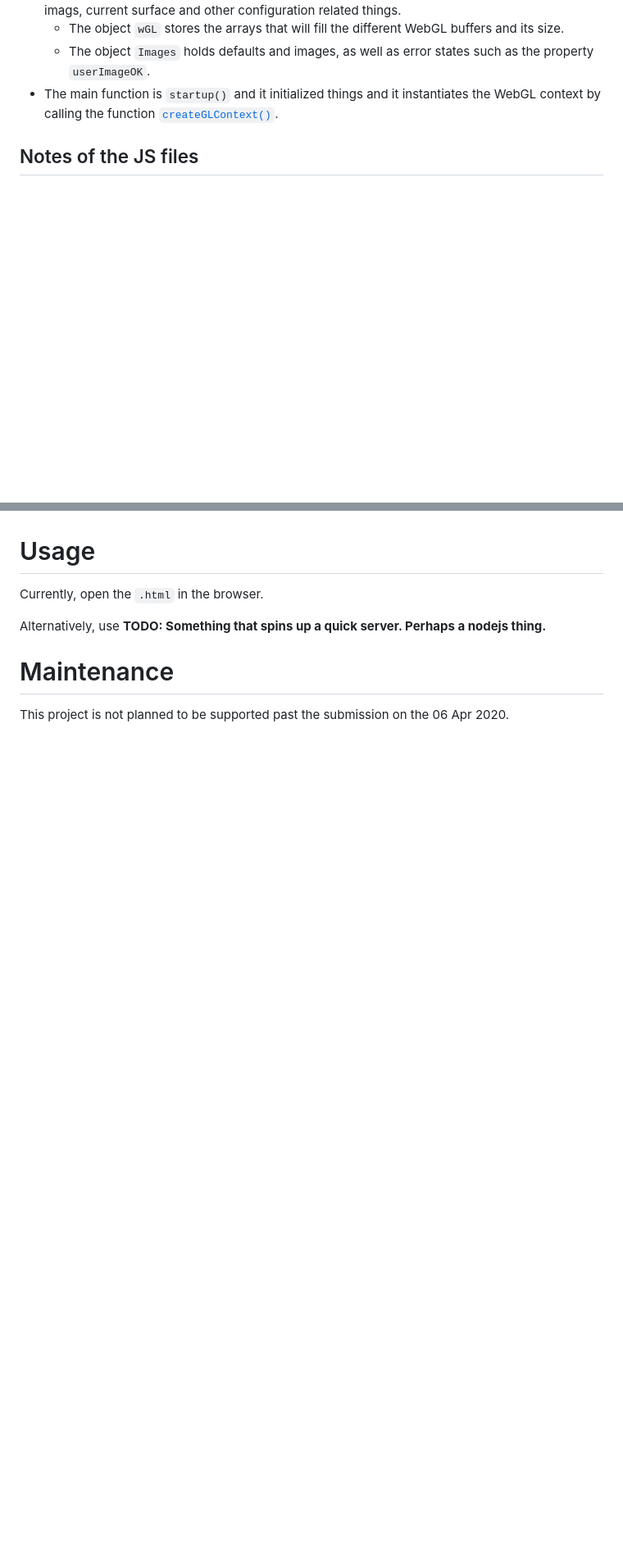
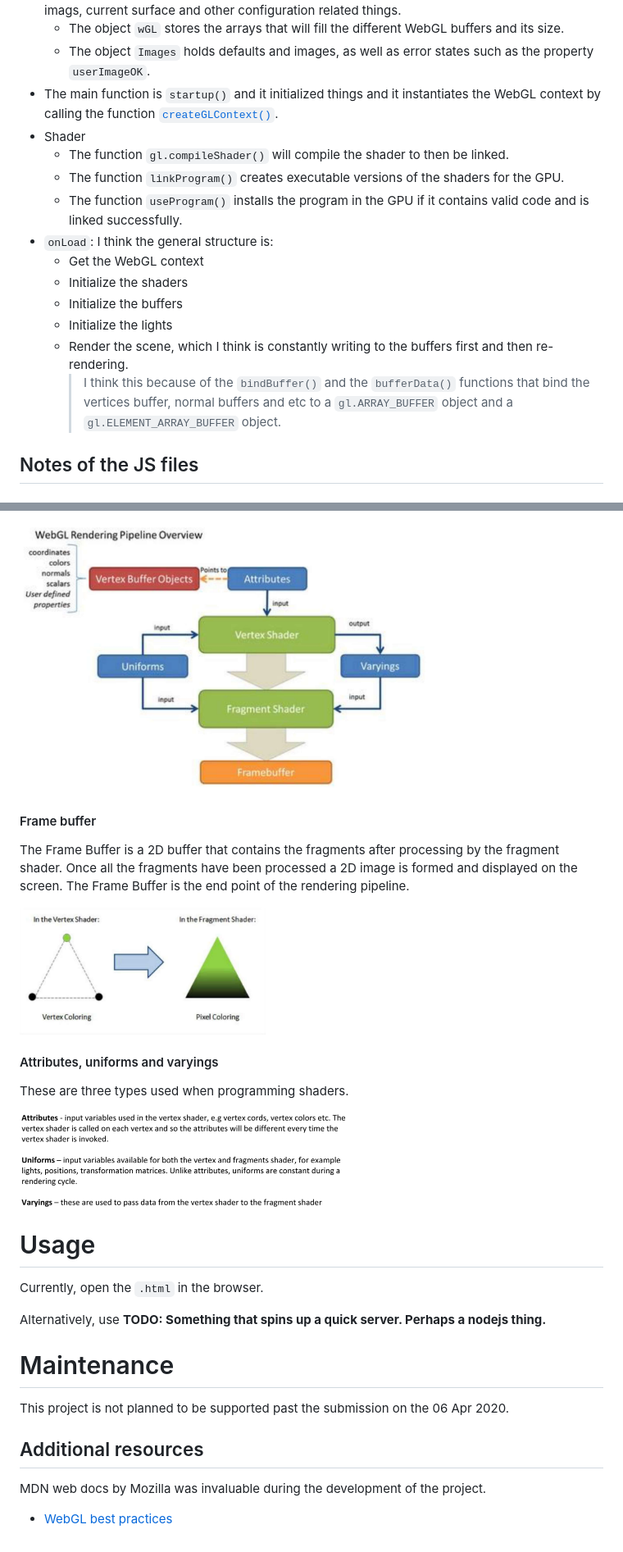
Before and after one commit to hasanhaja/visualization-assignment, a Markdown page: README.md, 2 parts joined by grey strips. Shown: that part at 82% size. GitHub-like rendering; pictures changed too: readme_images/frame_buffer.png (added), readme_images/rendering_pipeline.png (added), readme_images/types_shaders.png (added); blank space fills up the shorter version.

Commit message:
Notes were expanding with more information on the use of buffers, shaders and the rendering pipeline.

```diff
--- a/README.md
+++ b/README.md
@@ -20,6 +20,17 @@ Pending features (**TODO**):
   - The object `wGL` stores the arrays that will fill the different WebGL buffers and its size.
   - The object `Images` holds defaults and images, as well as error states such as the property `userImageOK`.
 - The main function is `startup()` and it initialized things and it instantiates the WebGL context by calling the function [`createGLContext()`](#WebGLcontext-shadersNew.js).
+- Shader
+  - The function `gl.compileShader()` will compile the shader to then be linked.
+  - The function `linkProgram()` creates executable versions of the shaders for the GPU.
+  - The function `useProgram()` installs the program in the GPU if it contains valid code and is linked successfully.
+- `onLoad`: I think the general structure is:
+  - Get the WebGL context
+  - Initialize the shaders
+  - Initialize the buffers
+  - Initialize the lights
+  - Render the scene, which I think is constantly writing to the buffers first and then re-rendering.
+    > I think this because of the `bindBuffer()` and the `bufferData()` functions that bind the vertices buffer, normal buffers and etc to a `gl.ARRAY_BUFFER` object and a `gl.ELEMENT_ARRAY_BUFFER` object.
 
 ## Notes of the JS files
 
@@ -80,3 +123,17 @@ Pending features (**TODO**):
+<p style="text-align:center;"><img src="readme_images/rendering_pipeline.png" alt="Shader compilation" width="500"/></p>
+
+#### Frame buffer
+
+The Frame Buffer is a 2D buffer that contains the fragments after processing by the fragment shader. Once all the fragments have been processed a 2D image is formed and displayed on the screen. The Frame Buffer is the end point of the rendering pipeline.
+
+<p style="text-align:center;"><img src="readme_images/frame_buffer.png" alt="Shader compilation" width="300"/></p>
+
+#### Attributes, uniforms and varyings
+
+These are three types used when programming shaders.
+
+<p style="text-align:center;"><img src="readme_images/types_shaders.png" alt="Shader compilation" width="400"/></p>
+
 # Usage
 
 Currently, open the `.html` in the browser.
@@ -86,3 +143,9 @@ Alternatively, use **TODO: Something that spins up a quick server. Perhaps a nod
 # Maintenance
 
 This project is not planned to be supported past the submission on the 06 Apr 2020.
+
+## Additional resources
+
+MDN web docs by Mozilla was invaluable during the development of the project.
+
+- [WebGL best practices](https://developer.mozilla.org/en-US/docs/Web/API/WebGL_API/WebGL_best_practices)
```
Also changed, not shown: other parts of README.md (+32 -0 lines), readme_images/shader_compilation.png (added), 2 other files.
